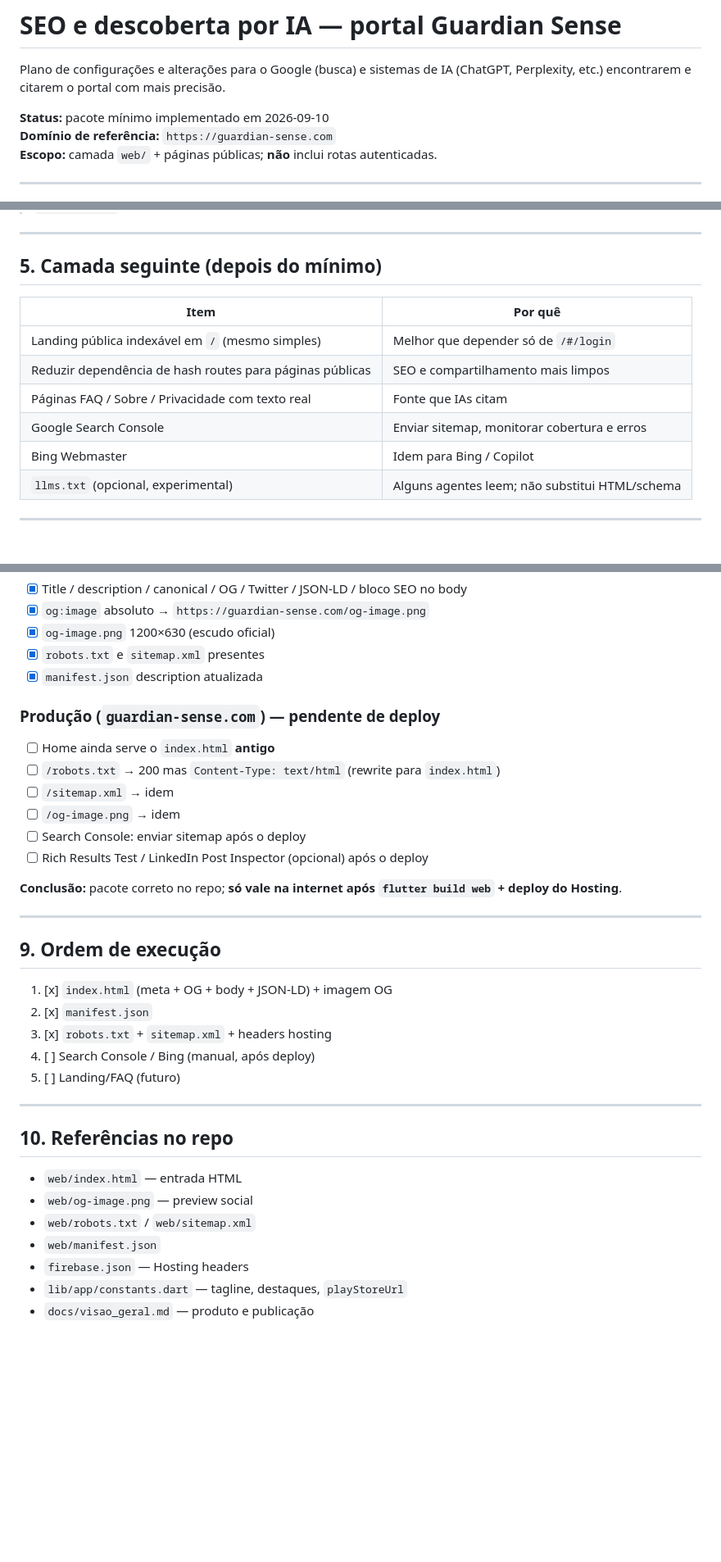
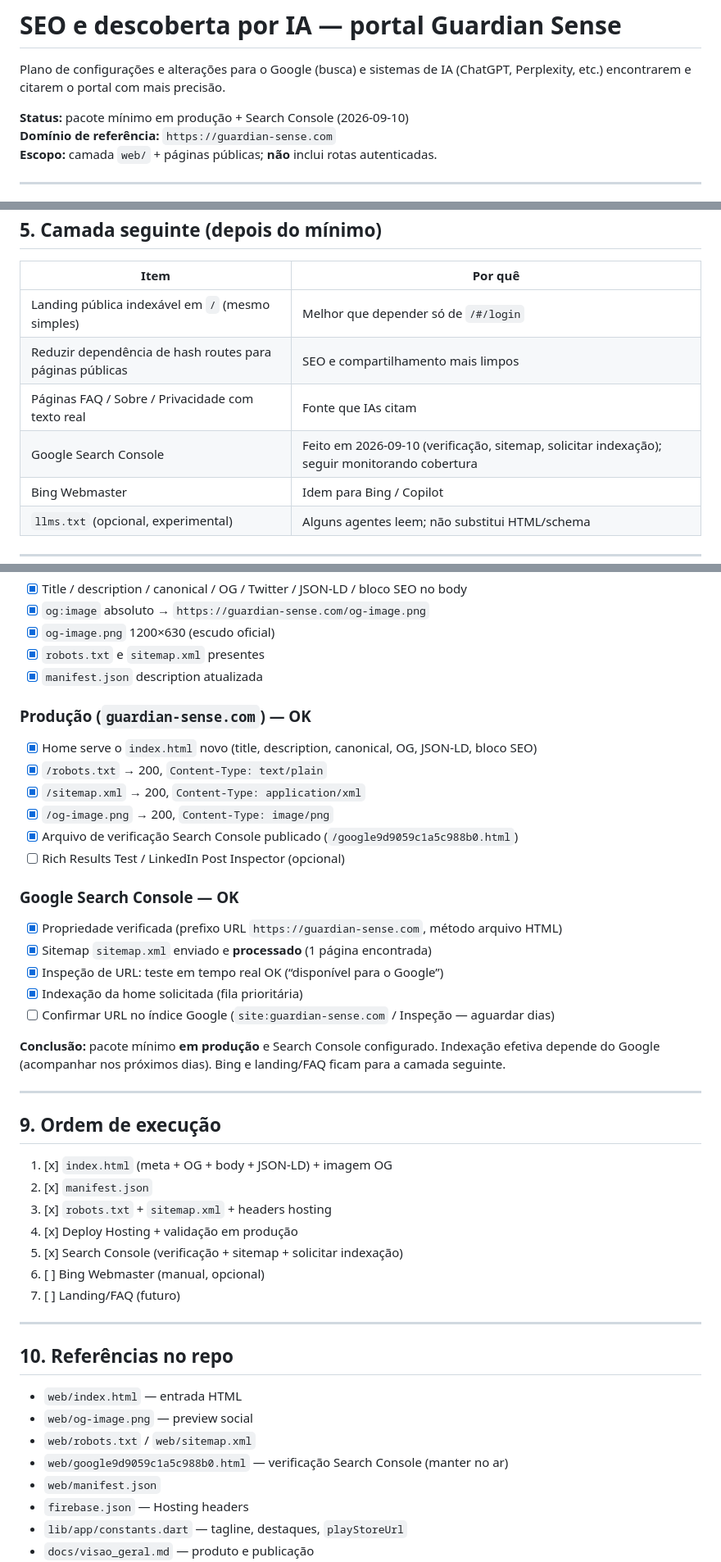
Before and after one commit to devhousecoastline/portal-guardiansense, a Markdown page: docs/seo_e_descoberta_ia.md, 3 parts joined by grey strips. Shown at 82% size. Drawn GitHub-style; blank space fills up the shorter version.

Commit message:
docs(seo): atualizar checklist após deploy e Search Console

```diff
--- a/docs/seo_e_descoberta_ia.md
+++ b/docs/seo_e_descoberta_ia.md
@@ -3,7 +3,7 @@
 Plano de configurações e alterações para o Google (busca) e sistemas de IA
 (ChatGPT, Perplexity, etc.) encontrarem e citarem o portal com mais precisão.
 
-**Status:** pacote mínimo implementado em 2026-09-10
+**Status:** pacote mínimo em produção + Search Console (2026-09-10)
 **Domínio de referência:** `https://guardian-sense.com`
 **Escopo:** camada `web/` + páginas públicas; **não** inclui rotas autenticadas.
 
@@ -100,7 +100,7 @@ Arquivos sob `web/` (+ headers no `firebase.json`).
 | Landing pública indexável em `/` (mesmo simples) | Melhor que depender só de `/#/login` |
 | Reduzir dependência de hash routes para páginas públicas | SEO e compartilhamento mais limpos |
 | Páginas FAQ / Sobre / Privacidade com texto real | Fonte que IAs citam |
-| Google Search Console | Enviar sitemap, monitorar cobertura e erros |
+| Google Search Console | Feito em 2026-09-10 (verificação, sitemap, solicitar indexação); seguir monitorando cobertura |
 | Bing Webmaster | Idem para Bing / Copilot |
 | `llms.txt` (opcional, experimental) | Alguns agentes leem; não substitui HTML/schema |
 
@@ -138,16 +138,24 @@ Checagem em **2026-09-10**:
 - [x] `robots.txt` e `sitemap.xml` presentes
 - [x] `manifest.json` description atualizada
 
-### Produção (`guardian-sense.com`) — pendente de deploy
+### Produção (`guardian-sense.com`) — OK
 
-- [ ] Home ainda serve o `index.html` **antigo**
-- [ ] `/robots.txt` → 200 mas `Content-Type: text/html` (rewrite para `index.html`)
-- [ ] `/sitemap.xml` → idem
-- [ ] `/og-image.png` → idem
-- [ ] Search Console: enviar sitemap após o deploy
-- [ ] Rich Results Test / LinkedIn Post Inspector (opcional) após o deploy
+- [x] Home serve o `index.html` novo (title, description, canonical, OG, JSON-LD, bloco SEO)
+- [x] `/robots.txt` → 200, `Content-Type: text/plain`
+- [x] `/sitemap.xml` → 200, `Content-Type: application/xml`
+- [x] `/og-image.png` → 200, `Content-Type: image/png`
+- [x] Arquivo de verificação Search Console publicado (`/google9d9059c1a5c988b0.html`)
+- [ ] Rich Results Test / LinkedIn Post Inspector (opcional)
 
-**Conclusão:** pacote correto no repo; **só vale na internet após `flutter build web` + deploy do Hosting**.
+### Google Search Console — OK
+
+- [x] Propriedade verificada (prefixo URL `https://guardian-sense.com`, método arquivo HTML)
+- [x] Sitemap `sitemap.xml` enviado e **processado** (1 página encontrada)
+- [x] Inspeção de URL: teste em tempo real OK (“disponível para o Google”)
+- [x] Indexação da home solicitada (fila prioritária)
+- [ ] Confirmar URL no índice Google (`site:guardian-sense.com` / Inspeção — aguardar dias)
+
+**Conclusão:** pacote mínimo **em produção** e Search Console configurado. Indexação efetiva depende do Google (acompanhar nos próximos dias). Bing e landing/FAQ ficam para a camada seguinte.
 
 ---
 
@@ -156,8 +164,10 @@ Checagem em **2026-09-10**:
 1. [x] `index.html` (meta + OG + body + JSON-LD) + imagem OG
 2. [x] `manifest.json`
 3. [x] `robots.txt` + `sitemap.xml` + headers hosting
-4. [ ] Search Console / Bing (manual, após deploy)
-5. [ ] Landing/FAQ (futuro)
+4. [x] Deploy Hosting + validação em produção
+5. [x] Search Console (verificação + sitemap + solicitar indexação)
+6. [ ] Bing Webmaster (manual, opcional)
+7. [ ] Landing/FAQ (futuro)
 
 ---
 
@@ -166,6 +176,7 @@ Checagem em **2026-09-10**:
 - `web/index.html` — entrada HTML
 - `web/og-image.png` — preview social
 - `web/robots.txt` / `web/sitemap.xml`
+- `web/google9d9059c1a5c988b0.html` — verificação Search Console (manter no ar)
 - `web/manifest.json`
 - `firebase.json` — Hosting headers
 - `lib/app/constants.dart` — tagline, destaques, `playStoreUrl`
```
